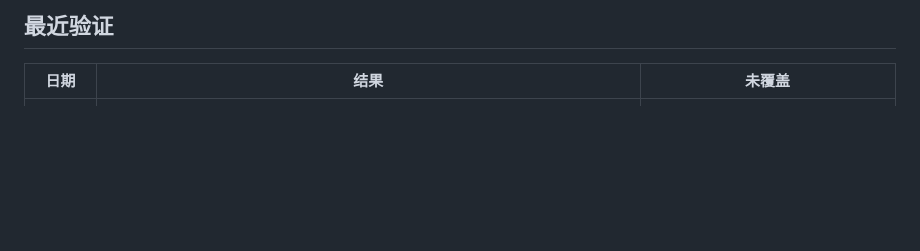
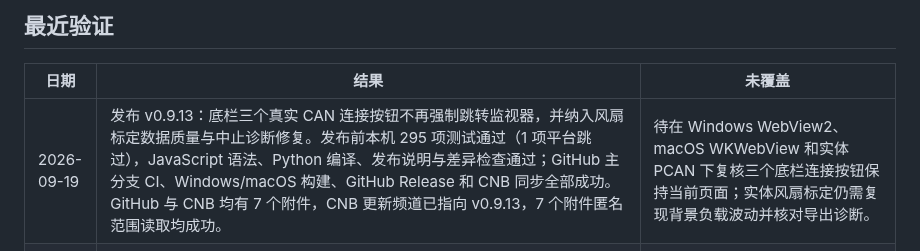
Before and after one commit to BITFSAE/can-host, a Markdown page: todo.md, the part around the change. Rendered like a GitHub page; blank space fills up the shorter version.

Commit message:
docs(todo): 记录 v0.9.13 发布结果

```diff
--- a/todo.md
+++ b/todo.md
@@ -73,6 +73,7 @@
 
 | 日期 | 结果 | 未覆盖 |
 |---|---|---|
+| 2026-09-19 | 发布 v0.9.13：底栏三个真实 CAN 连接按钮不再强制跳转监视器，并纳入风扇标定数据质量与中止诊断修复。发布前本机 295 项测试通过（1 项平台跳过），JavaScript 语法、Python 编译、发布说明与差异检查通过；GitHub 主分支 CI、Windows/macOS 构建、GitHub Release 和 CNB 同步全部成功。GitHub 与 CNB 均有 7 个附件，CNB 更新频道已指向 v0.9.13，7 个附件匿名范围读取均成功。 | 待在 Windows WebView2、macOS WKWebView 和实体 PCAN 下复核三个底栏连接按钮保持当前页面；实体风扇标定仍需复现背景负载波动并核对导出诊断。 |
 | 2026-09-19 | 底部 CAN1、BMS CANB、整车 CANB 三个连接按钮改为只控制连接状态，不再在成功后强制跳转 CAN 监视器；仍为监视器预选刚建立的数据流。新增前端连线回归测试，全量 295 项测试通过（1 项平台跳过），两份改动 JavaScript 的语法检查与差异检查通过。 | 尚未在 Windows WebView2、macOS WKWebView 和实体 PCAN 下逐一点击三种连接，复核当前页面、焦点与滚动位置均保持不变。 |
 | 2026-09-19 | 修正两套风扇自动标定把数据质量误当安全故障的问题：PDM 电流/功率波动超门槛时保留基线/测点、继续扫频并排除出自动推荐；有效样本不足仍中止，电流、温度、供电、遥测新鲜度和固件安全状态等硬门槛不变。整车 FanController 标定从会话启动起即可导出，零完整测点时 CSV 仍含状态/终止原因，JSON 保留已采原始样本与质量告警；电池箱风扇 CSV 同步保留诊断结果。风扇专项 40 项、全量 293 项测试通过（1 项平台跳过，另有 24 个子测试），Python/JavaScript 语法检查通过。 | 待实体 CAN 上复现背景负载波动，确认扫描不中止、待复核点不进入推荐，并核对首个基线中止时 CSV/JSON 文件内容。 |
 | 2026-09-19 | 发布 v0.9.12：对照 Tidoc 已验证结构把 macOS 更新改为“下载更新 → 重启更新”两步流程，发布链路新增签名 `.app` 的 `ditto` 更新 ZIP/校验；更新器按平台选择、校验并安全解压归档，shell 助手交换整个 `.app`、按 PID/版本健康信号确认并支持失败回滚，不可写位置才回退 DMG。macOS shell 助手临时应用端到端替换成功；本机完整构建通过冻结包/PCAN 驱动/最低系统版本/签名自检，真实更新器下载、校验、解压并复核本机构建的更新 ZIP 成功。全量 291 项测试通过（1 项平台跳过），Windows 主分支 CI、Windows/macOS 发布构建、GitHub Release 与 CNB 同步全部通过；GitHub/CNB 的 7 个附件均可匿名访问，正式更新 ZIP 为 13,768,128 字节，公开频道由真实更新器代码选中 v0.9.12 的 macOS ZIP 与校验文件。 | 待在 `/Applications` 中用两个真实冻结版本实测下载、退出、Dock/窗口重启、健康确认、故障回滚，以及从只读 DMG 运行时的手动回退。 |
```
